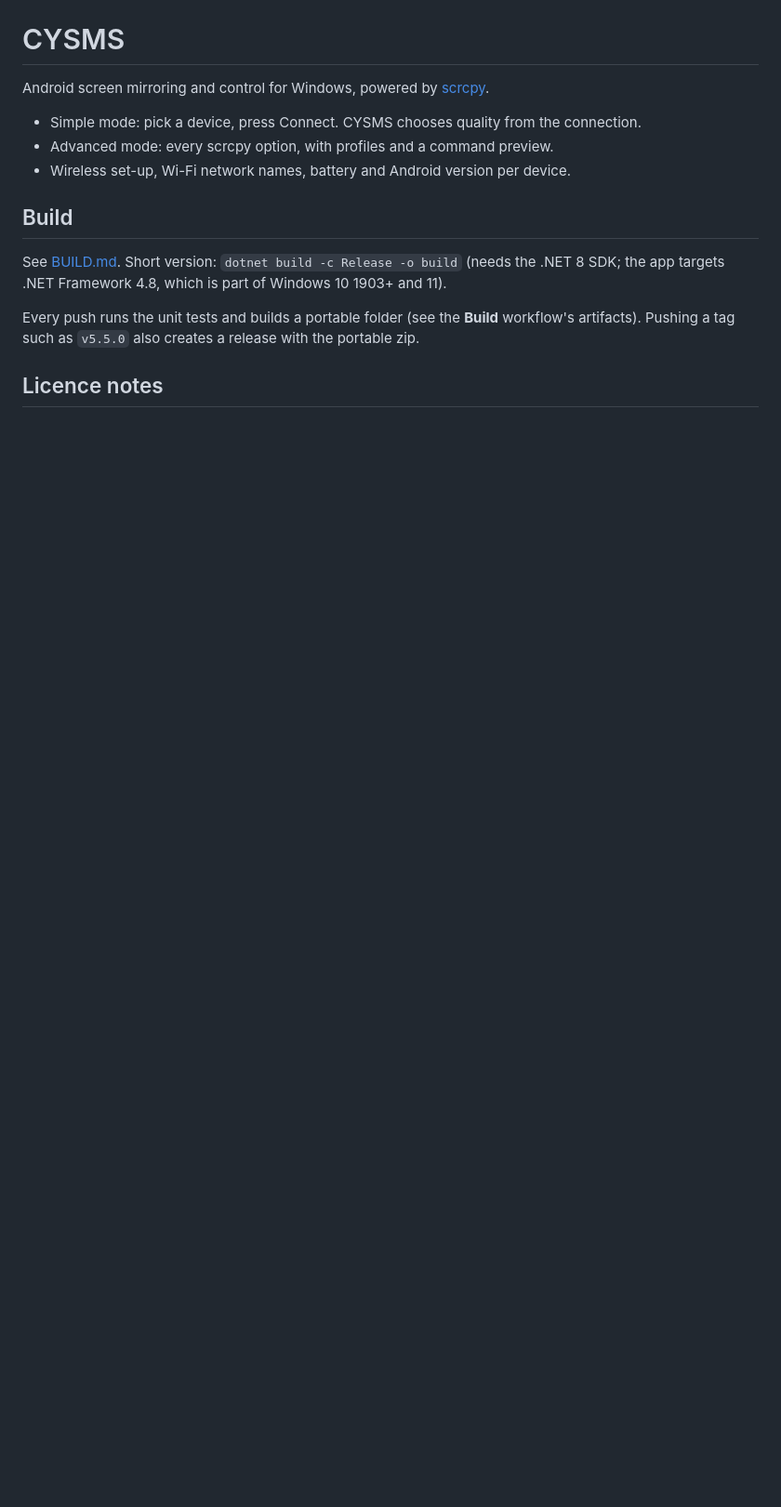
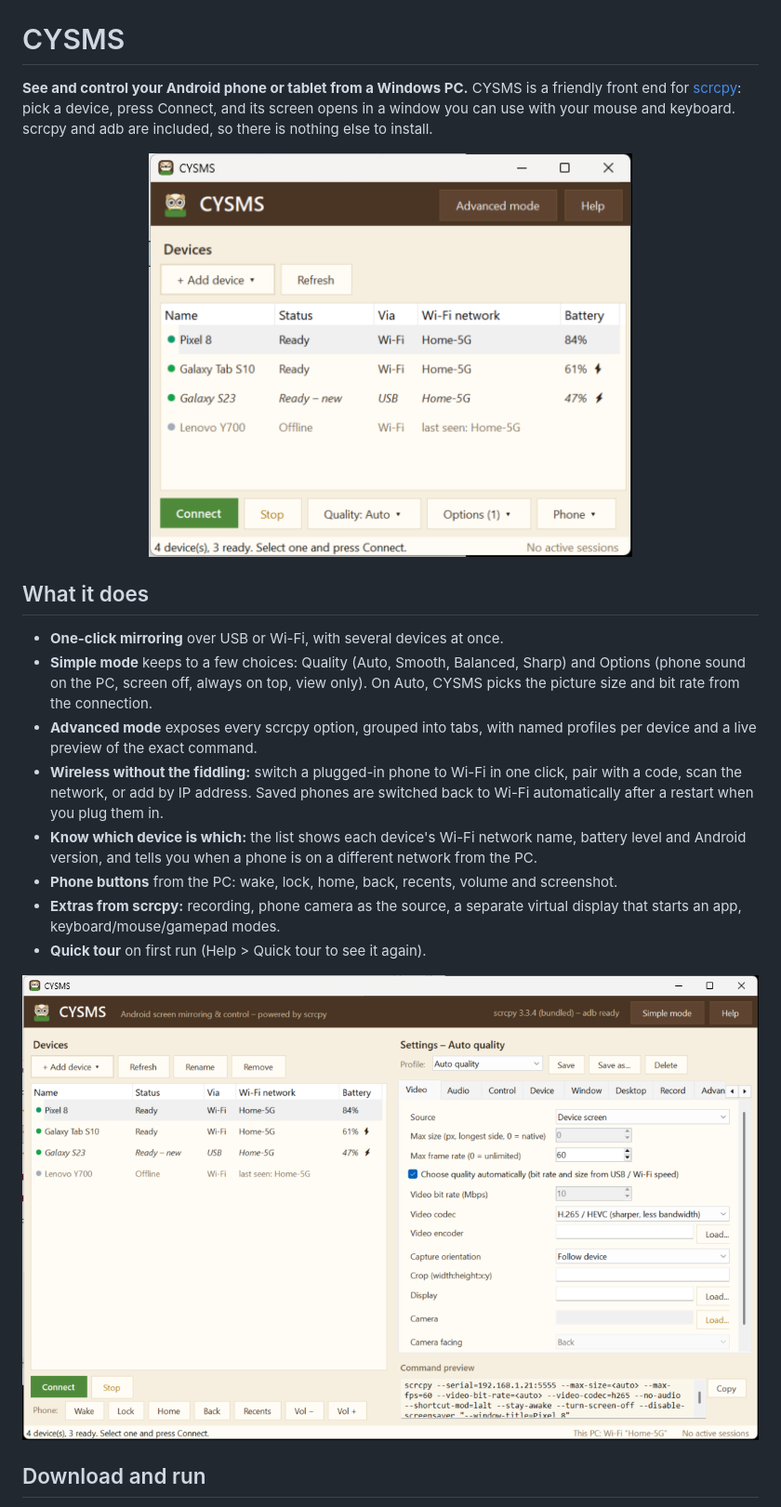
Before and after one commit to FireCubeGames/cysms, a Markdown page: README.md, the part around one of its changes. Shown at 93% size. Rendered like a GitHub page; pictures changed too: docs/screenshots/advanced.png (added), docs/screenshots/simple.png (added); blank space fills up the shorter version.

```diff
--- a/README.md
+++ b/README.md
@@ -1,16 +3,21 @@
 # CYSMS
 
-Android screen mirroring and control for Windows, powered by [scrcpy](https://github.com/Genymobile/scrcpy).
+**See and control your Android phone or tablet from a Windows PC.** CYSMS is a friendly front end for [scrcpy](https://github.com/Genymobile/scrcpy): pick a device, press Connect, and its screen opens in a window you can use with your mouse and keyboard. scrcpy and adb are included, so there is nothing else to install.
 
-- Simple mode: pick a device, press Connect. CYSMS chooses quality from the connection.
-- Advanced mode: every scrcpy option, with profiles and a command preview.
-- Wireless set-up, Wi-Fi network names, battery and Android version per device.
+<p align="center"><img src="docs/screenshots/simple.png" width="520" alt="CYSMS in Simple mode with four devices"></p>
 
-## Build
+## What it does
 
-See [BUILD.md](BUILD.md). Short version: `dotnet build -c Release -o build` (needs the .NET 8 SDK; the app targets .NET Framework 4.8, which is part of Windows 10 1903+ and 11).
+- **One-click mirroring** over USB or Wi-Fi, with several devices at once.
+- **Simple mode** keeps to a few choices: Quality (Auto, Smooth, Balanced, Sharp) and Options (phone sound on the PC, screen off, always on top, view only). On Auto, CYSMS picks the picture size and bit rate from the connection.
+- **Advanced mode** exposes every scrcpy option, grouped into tabs, with named profiles per device and a live preview of the exact command.
+- **Wireless without the fiddling:** switch a plugged-in phone to Wi-Fi in one click, pair with a code, scan the network, or add by IP address. Saved phones are switched back to Wi-Fi automatically after a restart when you plug them in.
+- **Know which device is which:** the list shows each device's Wi-Fi network name, battery level and Android version, and tells you when a phone is on a different network from the PC.
+- **Phone buttons** from the PC: wake, lock, home, back, recents, volume and screenshot.
+- **Extras from scrcpy:** recording, phone camera as the source, a separate virtual display that starts an app, keyboard/mouse/gamepad modes.
+- **Quick tour** on first run (Help > Quick tour to see it again).
 
-Every push runs the unit tests and builds a portable folder (see the **Build** workflow's artifacts). Pushing a tag such as `v5.5.0` also creates a release with the portable zip.
+<p align="center"><img src="docs/screenshots/advanced.png" width="820" alt="CYSMS in Advanced mode with the settings tabs and command preview"></p>
 
-## Licence notes
+## Download and run
 
```
Also changed, not shown: other parts of README.md (+43 -1 lines), docs/logo.png (added), docs/screenshots/tour.png (added), 2 other files.
